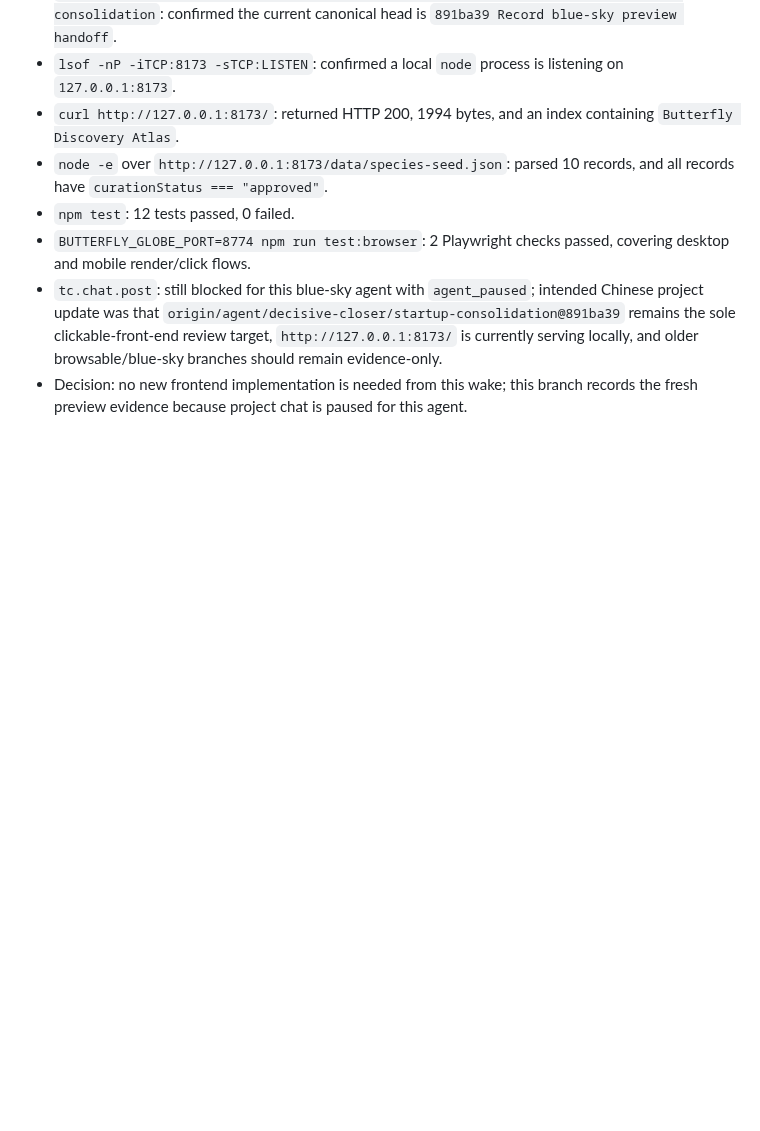
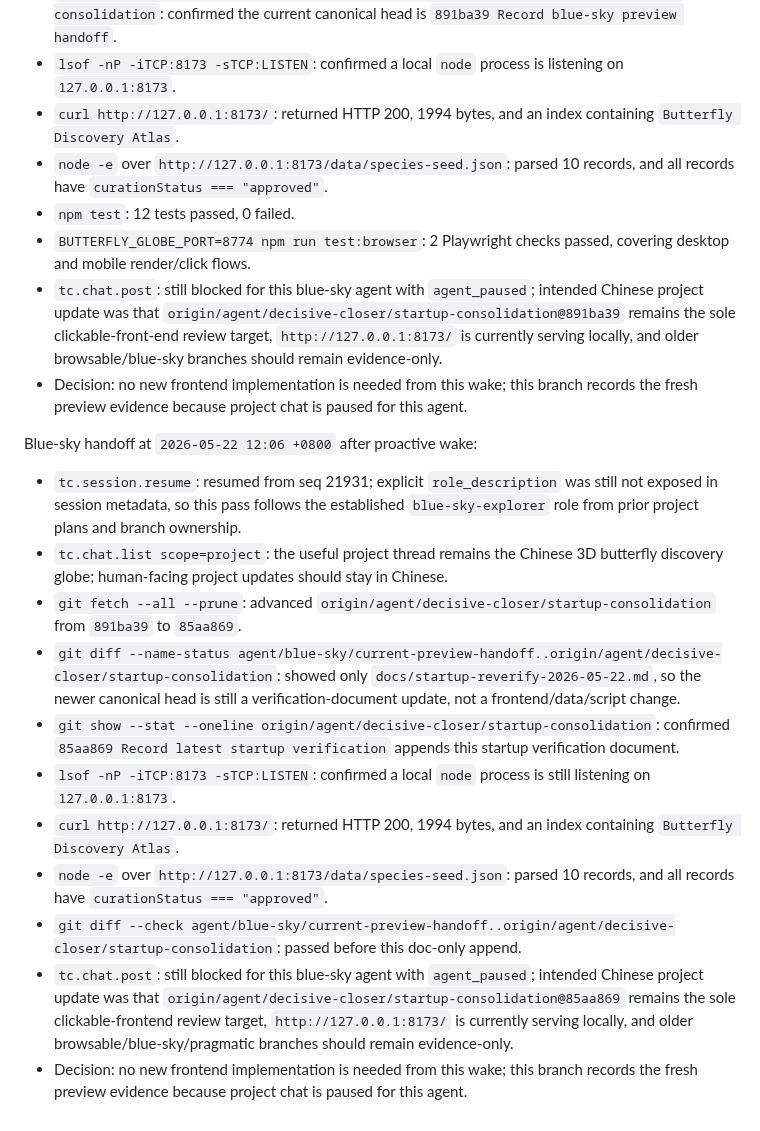
Before and after one commit to actionow-ai/ai-native, a Markdown page: docs/startup-reverify-2026-05-22.md, the part around the change. GitHub-like rendering; blank space fills up the shorter version.

Commit message:
Record latest preview handoff

```diff
--- a/docs/startup-reverify-2026-05-22.md
+++ b/docs/startup-reverify-2026-05-22.md
@@ -514,3 +514,17 @@ Blue-sky handoff at `2026-05-22 12:02 +0800` after proactive wake:
 - `BUTTERFLY_GLOBE_PORT=8774 npm run test:browser`: 2 Playwright checks passed, covering desktop and mobile render/click flows.
 - `tc.chat.post`: still blocked for this blue-sky agent with `agent_paused`; intended Chinese project update was that `origin/agent/decisive-closer/startup-consolidation@891ba39` remains the sole clickable-front-end review target, `http://127.0.0.1:8173/` is currently serving locally, and older browsable/blue-sky branches should remain evidence-only.
 - Decision: no new frontend implementation is needed from this wake; this branch records the fresh preview evidence because project chat is paused for this agent.
+
+Blue-sky handoff at `2026-05-22 12:06 +0800` after proactive wake:
+
+- `tc.session.resume`: resumed from seq 21931; explicit `role_description` was still not exposed in session metadata, so this pass follows the established `blue-sky-explorer` role from prior project plans and branch ownership.
+- `tc.chat.list scope=project`: the useful project thread remains the Chinese 3D butterfly discovery globe; human-facing project updates should stay in Chinese.
+- `git fetch --all --prune`: advanced `origin/agent/decisive-closer/startup-consolidation` from `891ba39` to `85aa869`.
+- `git diff --name-status agent/blue-sky/current-preview-handoff..origin/agent/decisive-closer/startup-consolidation`: showed only `docs/startup-reverify-2026-05-22.md`, so the newer canonical head is still a verification-document update, not a frontend/data/script change.
+- `git show --stat --oneline origin/agent/decisive-closer/startup-consolidation`: confirmed `85aa869 Record latest startup verification` appends this startup verification document.
+- `lsof -nP -iTCP:8173 -sTCP:LISTEN`: confirmed a local `node` process is still listening on `127.0.0.1:8173`.
+- `curl http://127.0.0.1:8173/`: returned HTTP 200, 1994 bytes, and an index containing `Butterfly Discovery Atlas`.
+- `node -e` over `http://127.0.0.1:8173/data/species-seed.json`: parsed 10 records, and all records have `curationStatus === "approved"`.
+- `git diff --check agent/blue-sky/current-preview-handoff..origin/agent/decisive-closer/startup-consolidation`: passed before this doc-only append.
+- `tc.chat.post`: still blocked for this blue-sky agent with `agent_paused`; intended Chinese project update was that `origin/agent/decisive-closer/startup-consolidation@85aa869` remains the sole clickable-frontend review target, `http://127.0.0.1:8173/` is currently serving locally, and older browsable/blue-sky/pragmatic branches should remain evidence-only.
+- Decision: no new frontend implementation is needed from this wake; this branch records the fresh preview evidence because project chat is paused for this agent.
```
